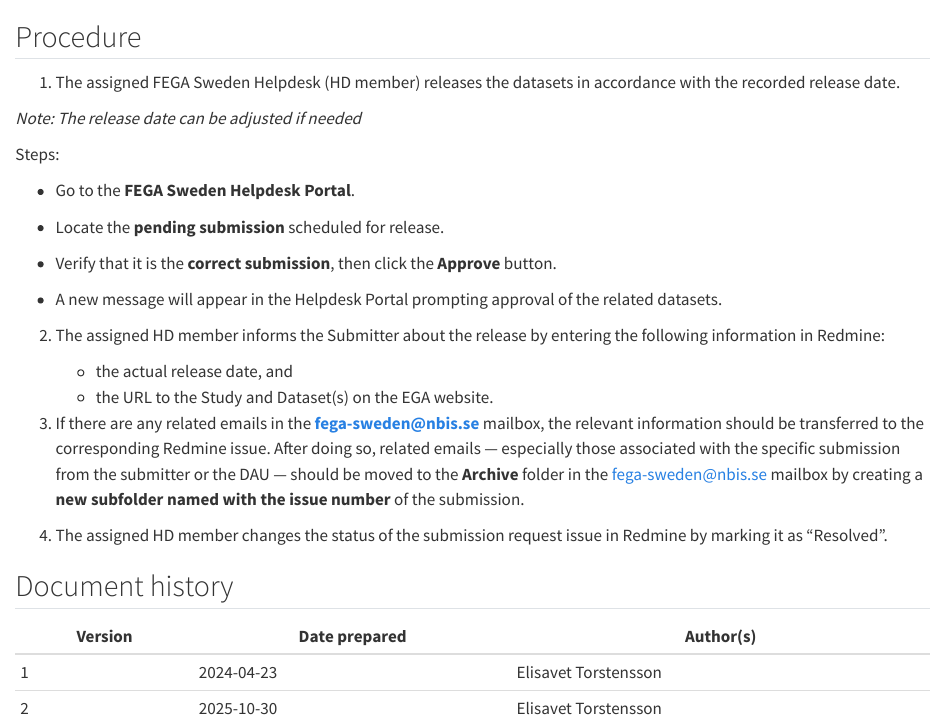
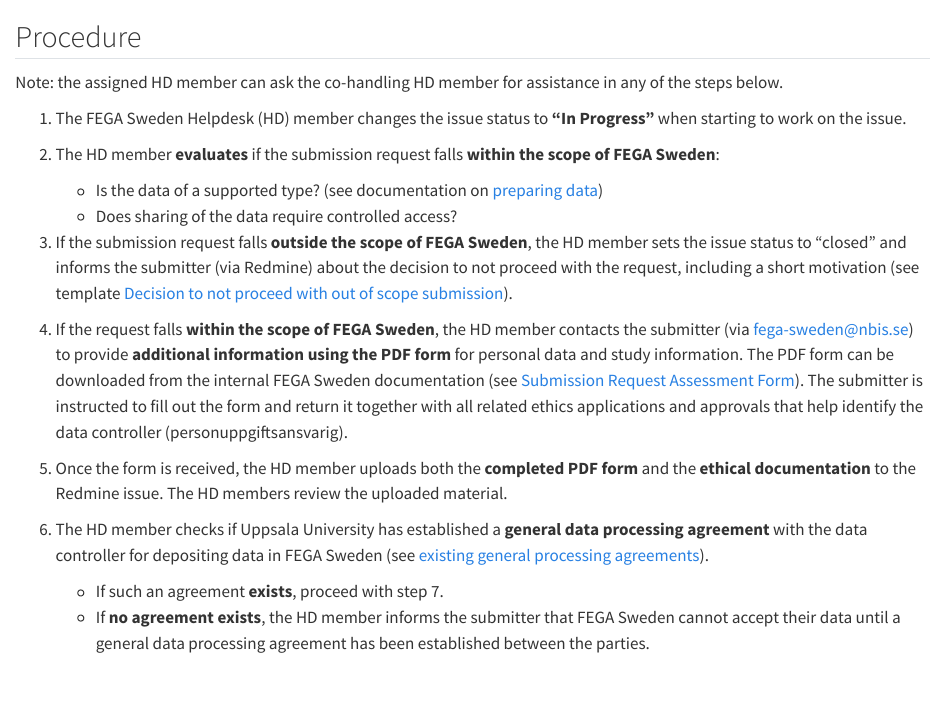
Before and after one commit to elisavettorstensson/aftercourse_repository2, a Quarto document (test.qmd): the page in a window 1100 px wide, from its top. Rendered offline with R 4.5, knitr and Pandoc in place of Quarto, with nearby package versions.

Commit message:
Update test.qmd

```diff
--- a/test.qmd
+++ b/test.qmd
@@ -1,31 +1,21 @@
 ## Procedure
 
-1.  The assigned FEGA Sweden Helpdesk (HD member) releases the datasets in accordance with the recorded release date.
+Note: the assigned HD member can ask the co-handling HD member for assistance in any of the steps below.
 
-*Note: The release date can be adjusted if needed*
+1.  The FEGA Sweden Helpdesk (HD) member changes the issue status to **“In Progress”** when starting to work on the issue.
 
-Steps:
+2.  The HD member **evaluates** if the submission request falls **within the scope of FEGA Sweden**:
 
-* Go to the **FEGA Sweden Helpdesk Portal**.
+    -   Is the data of a supported type? (see documentation on [preparing data](https://fega.nbis.se/submission/preparing-data.html))
+    -   Does sharing of the data require controlled access?
 
-* Locate the **pending submission** scheduled for release.
+3.  If the submission request falls **outside the scope of FEGA Sweden**, the HD member sets the issue status to “closed” and informs the submitter (via Redmine) about the decision to not proceed with the request, including a short motivation (see template [Decision to not proceed with out of scope submission](../text-templates/submission-text-templates.html#decision-to-not-proceed-with-out-of-scope-submission)).
 
-* Verify that it is the **correct submission**, then click the **Approve** button.
+4.  If the request falls **within the scope of FEGA Sweden**, the HD member contacts the submitter (via fega-sweden@nbis.se) to provide **additional information using the PDF form** for personal data and study information. The PDF form can be downloaded from the internal FEGA Sweden documentation (see [Submission Request Assessment Form](https://drive.google.com/drive/folders/1uFLk4j5dl4jRE5JGoKNuJJsNhQ1ydotL)). The submitter is instructed to fill out the form and return it together with all related ethics applications and approvals that help identify the data controller (personuppgiftsansvarig).
 
-* A new message will appear in the Helpdesk Portal prompting approval of the related datasets.
+5.  Once the form is received, the HD member uploads both the **completed PDF form** and the **ethical documentation** to the Redmine issue. The HD members review the uploaded material.
 
-2.  The assigned HD member informs the Submitter about the release by entering the following information in Redmine:
+6.  The HD member checks if Uppsala University has established a **general data processing agreement** with the data controller for depositing data in FEGA Sweden (see [existing general processing agreements](https://fega.nbis.se/submission/complying-with-gdpr.html#do-you-have-a-data-processing-agreement-with-us)).
 
-    -   the actual release date, and
-    -   the URL to the Study and Dataset(s) on the EGA website.
-
-3. If there are any related emails in the **fega-sweden@nbis.se** mailbox, the relevant information should be transferred to the corresponding Redmine issue. After doing so, related emails — especially those associated with the specific submission from the submitter or the DAU — should be moved to the **Archive** folder in the fega-sweden@nbis.se mailbox by creating a **new subfolder named with the issue number** of the submission.
-
-4. The assigned HD member changes the status of the submission request issue in Redmine by marking it as “Resolved”.
-
-## Document history
-
-| Version | Date prepared | Author(s)            |
-|---------|---------------|----------------------|
-| 1       | 2024-04-23    | Elisavet Torstensson |
-| 2       | 2025-10-30    | Elisavet Torstensson |
+    - If such an agreement **exists**, proceed with step 7.
+    - If **no agreement exists**, the HD member informs the submitter that FEGA Sweden cannot accept their data until a general data processing agreement has been established between the parties.
```
